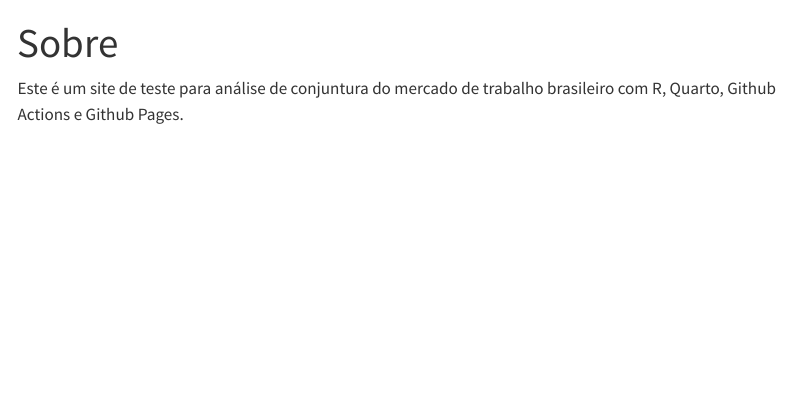
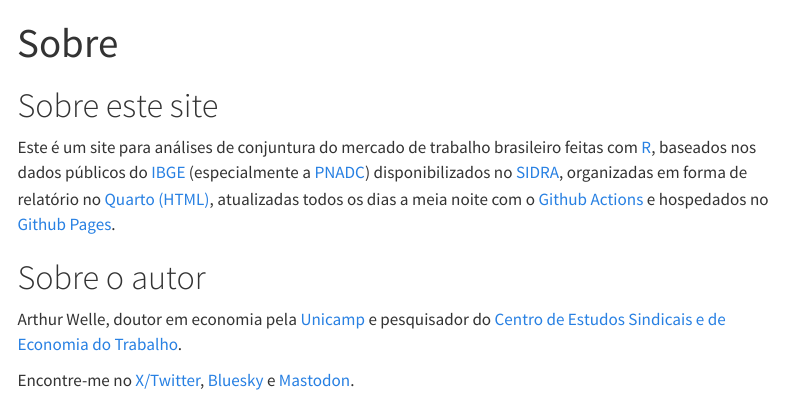
Before and after one commit to arthurwelle/taxa_desocupacao.github.io, a Quarto document (about.qmd): the page in a window 1100 px wide, from its top. Rendered offline with R 4.5, knitr and Pandoc in place of Quarto, with nearby package versions; menus at the side of the page are left out.

Commit message:
pagina do sobre e título da pagina principal

```diff
--- a/about.qmd
+++ b/about.qmd
@@ -2,4 +2,12 @@
 title: "Sobre"
 ---
 
-Este é um site de teste para análise de conjuntura do mercado de trabalho brasileiro com R, Quarto, Github Actions e Github Pages.
+# Sobre este site
+
+Este é um site para análises de conjuntura do mercado de trabalho brasileiro feitas com <a href = "https://www.r-project.org/">R</a>, baseados nos dados públicos do <a href = "https://www.ibge.gov.br/">IBGE</a> (especialmente a <a href = "https://www.ibge.gov.br/estatisticas/sociais/trabalho/9171-pesquisa-nacional-por-amostra-de-domicilios-continua-mensal.html">PNADC</a>) disponibilizados no <a href = "https://sidra.ibge.gov.br/home/pms/brasil">SIDRA</a>, organizadas em forma de relatório no <a href = "https://quarto.org/docs/output-formats/html-basics.html">Quarto (HTML)</a>, atualizadas todos os dias a meia noite com o <a href = "https://docs.github.com/en/actions">Github Actions</a> e hospedados no <a href = "http://pages.github.com/">Github Pages</a>.
+
+# Sobre o autor
+
+Arthur Welle, doutor em economia pela <a href = "http://www.eco.unicamp.br/">Unicamp</a> e pesquisador do <a href = "https://www.cesit.net.br/">Centro de Estudos Sindicais e de Economia do Trabalho</a>.
+
+Encontre-me no <a href = "https://x.com/ArthurWelle">X/Twitter</a>, <a href = "https://bsky.app/profile/arthurwelle.bsky.social">Bluesky</a> e <a href = "https://mastodon.social/@arthurwelle">Mastodon</a>.
```
Also changed, not shown: index.qmd (+1 -1 lines).
